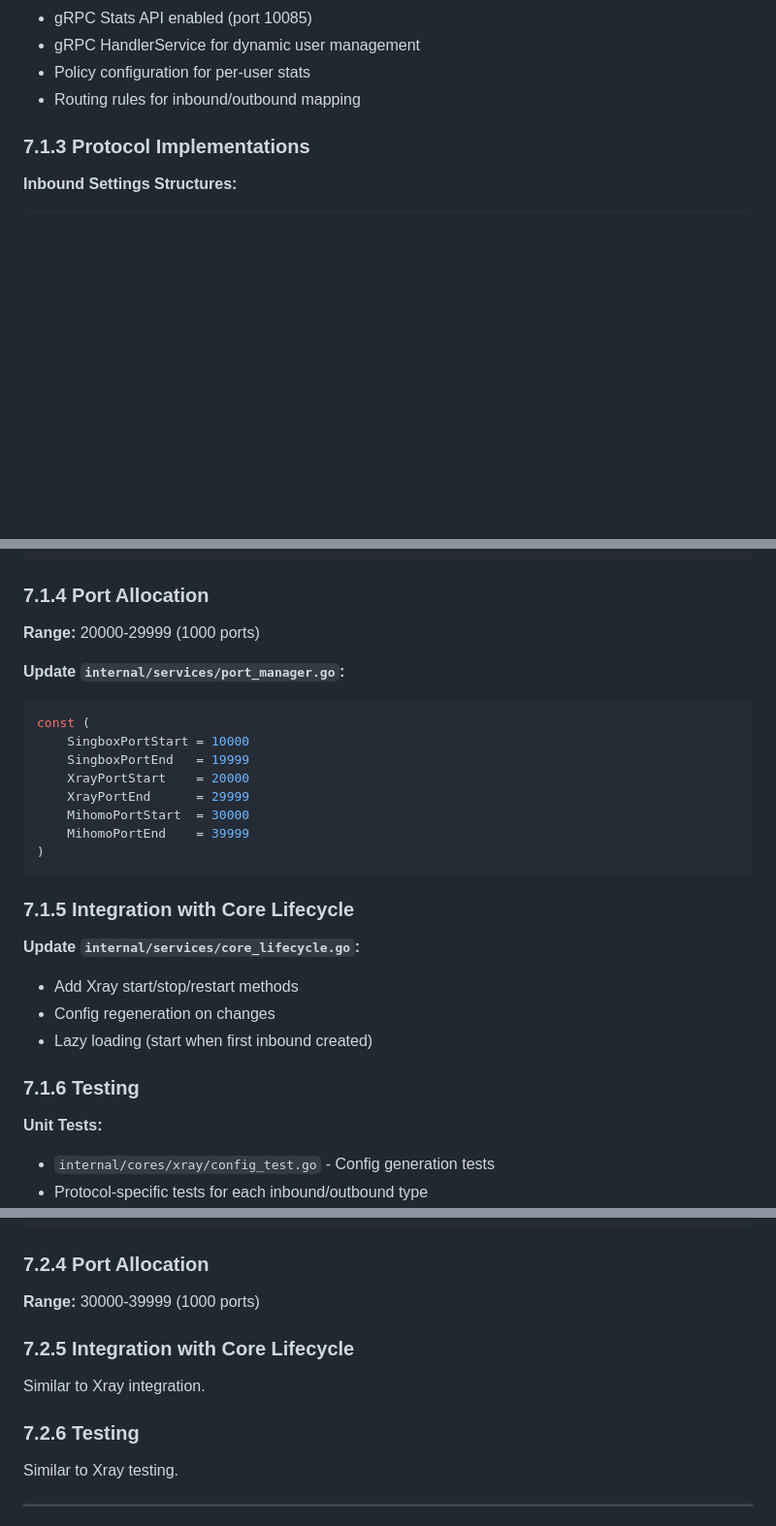
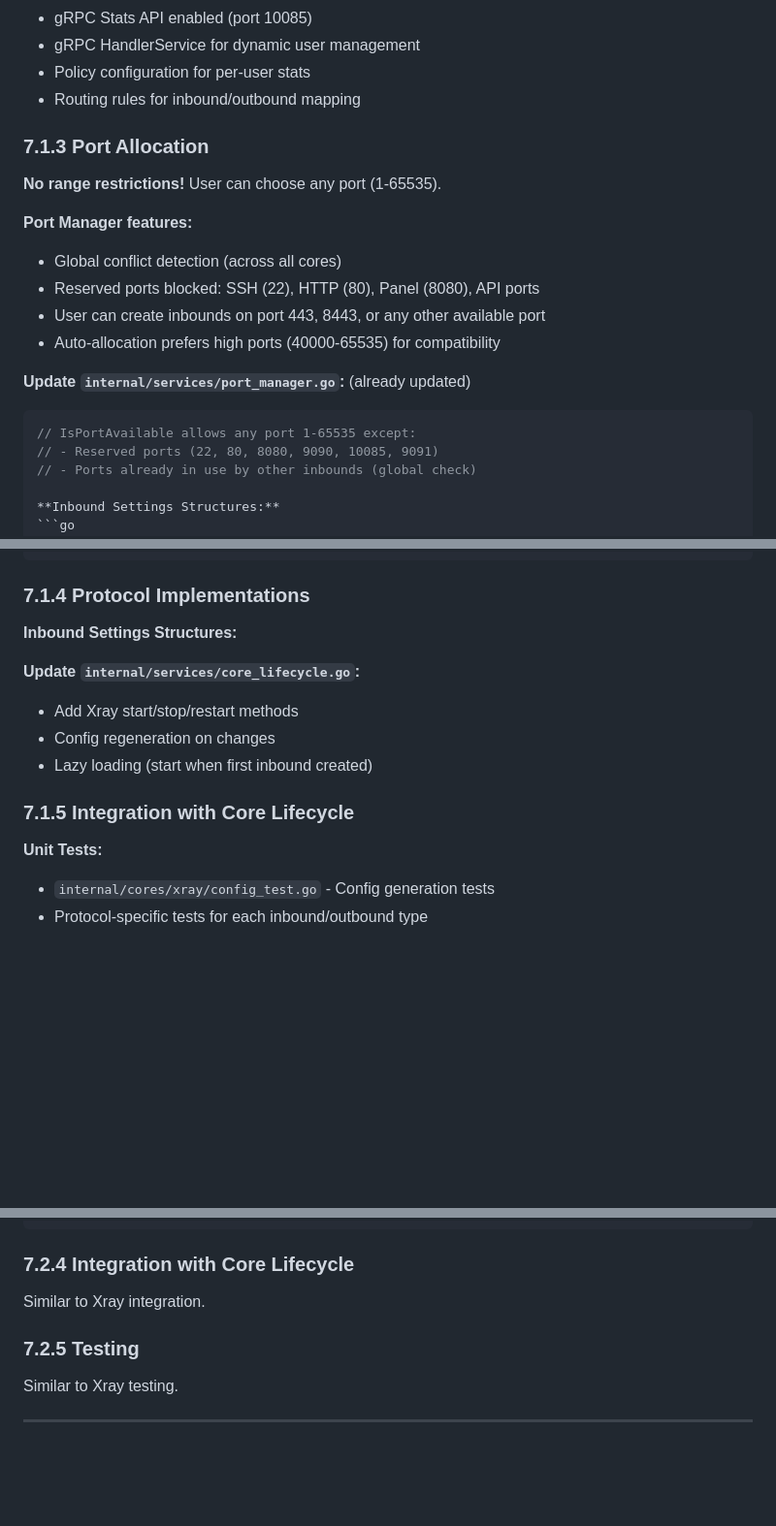
Before and after one commit to isolate-project/isolate-panel, a Markdown page: PHASE_7_PLAN.md, 3 parts joined by grey strips. Shown at 97% size. GitHub-like rendering; blank space fills up the shorter version.

Commit message:
docs: update PHASE_7_PLAN.md - remove port range restrictions
Changes:
- Remove artificial port ranges (10000-19999, 20000-29999, 30000-39999)
- Document that users can choose ANY port 1-65535
- Add section about Port Manager features
- User can create inbounds on port 443, 8443, etc.
- Only reserved ports blocked: 22, 80, 8080, API ports
- Fix section numbering

````diff
--- a/PHASE_7_PLAN.md
+++ b/PHASE_7_PLAN.md
@@ -145,7 +145,21 @@ func WriteConfig(config *Config, path string) error
 - Policy configuration for per-user stats
 - Routing rules for inbound/outbound mapping
 
-### 7.1.3 Protocol Implementations
+### 7.1.3 Port Allocation
+
+**No range restrictions!** User can choose any port (1-65535).
+
+**Port Manager features:**
+- Global conflict detection (across all cores)
+- Reserved ports blocked: SSH (22), HTTP (80), Panel (8080), API ports
+- User can create inbounds on port 443, 8443, or any other available port
+- Auto-allocation prefers high ports (40000-65535) for compatibility
+
+**Update `internal/services/port_manager.go`:** (already updated)
+```go
+// IsPortAvailable allows any port 1-65535 except:
+// - Reserved ports (22, 80, 8080, 9090, 10085, 9091)
+// - Ports already in use by other inbounds (global check)
 
 **Inbound Settings Structures:**
 ```go
@@ -177,30 +191,16 @@ type XHTTPInboundSettings struct {
 }
 ```
 
-### 7.1.4 Port Allocation
+### 7.1.4 Protocol Implementations
 
-**Range:** 20000-29999 (1000 ports)
-
-**Update `internal/services/port_manager.go`:**
-```go
-const (
-    SingboxPortStart = 10000
-    SingboxPortEnd   = 19999
-    XrayPortStart    = 20000
-    XrayPortEnd      = 29999
-    MihomoPortStart  = 30000
-    MihomoPortEnd    = 39999
-)
-```
-
-### 7.1.5 Integration with Core Lifecycle
+**Inbound Settings Structures:**
 
 **Update `internal/services/core_lifecycle.go`:**
 - Add Xray start/stop/restart methods
 - Config regeneration on changes
 - Lazy loading (start when first inbound created)
 
-### 7.1.6 Testing
+### 7.1.5 Integration with Core Lifecycle
 
 **Unit Tests:**
 - `internal/cores/xray/config_test.go` - Config generation tests
@@ -326,15 +326,11 @@ type ShadowsocksRInbound struct {
 }
 ```
 
-### 7.2.4 Port Allocation
-
-**Range:** 30000-39999 (1000 ports)
-
-### 7.2.5 Integration with Core Lifecycle
+### 7.2.4 Integration with Core Lifecycle
 
 Similar to Xray integration.
 
-### 7.2.6 Testing
+### 7.2.5 Testing
 
 Similar to Xray testing.
 
````
